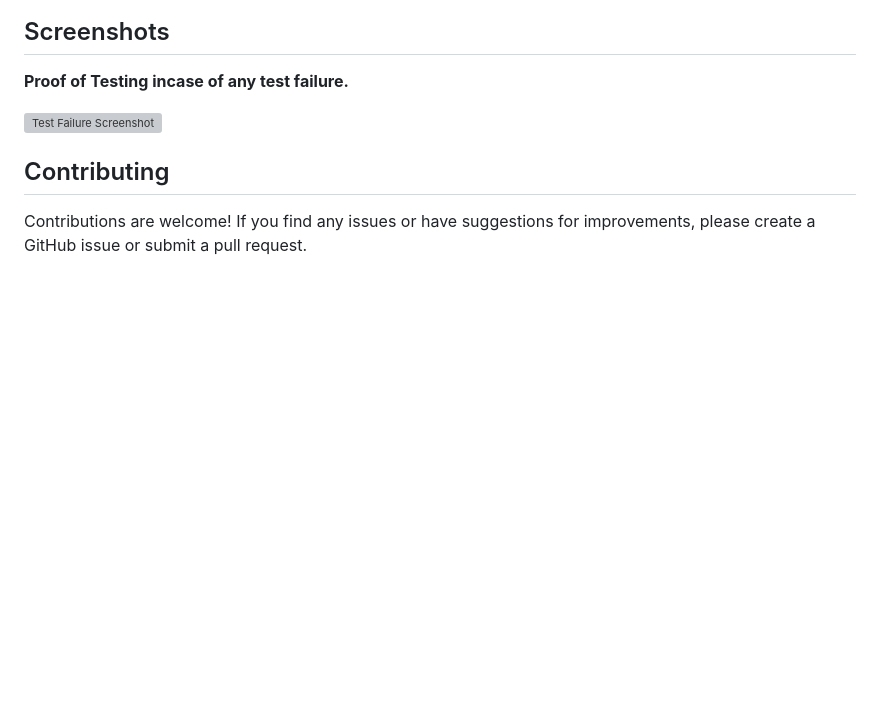
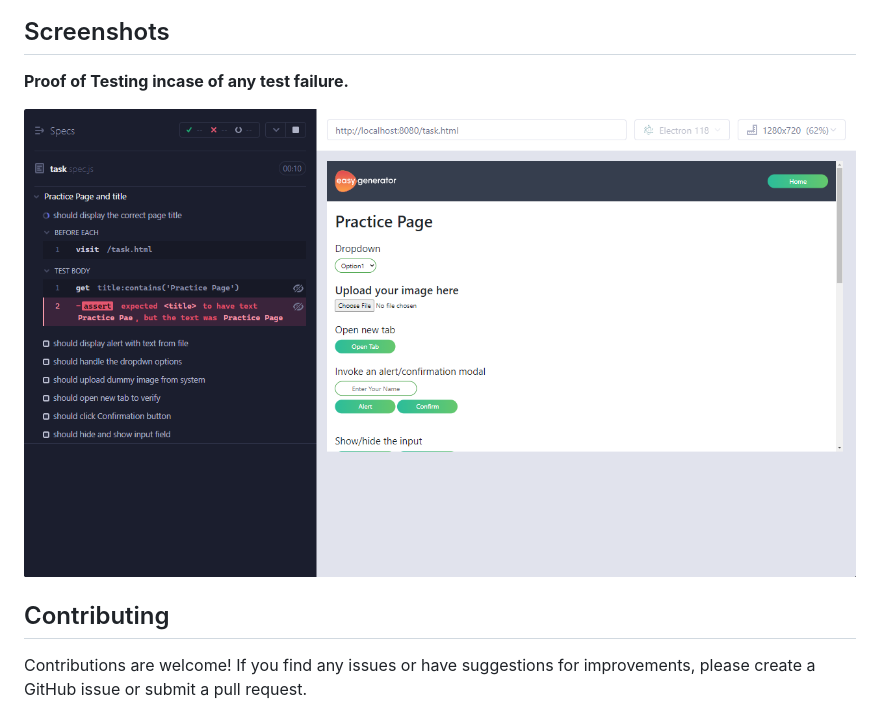
Before and after one commit to arsalsid/EasyGenerator_Automation_Framework, a Markdown page: README.md, the part around the change. GitHub-like rendering; pictures changed too: cypress/images/Screenshot on Failure Execution.png (added); blank space fills up the shorter version; grey boxes are pictures that could not be loaded.

```diff
--- a/README.md
+++ b/README.md
@@ -46,7 +46,7 @@ After running tests, Mochawesome HTML reports will be generated automatically. Y
 
 **Proof of Testing incase of any test failure.**
 
-![Test Failure Screenshot](cypress/screenshots/task.spec.js/On%20Failure%20Screesnhot.png)
+![Test Failure Screenshot](cypress/images/Screenshot%20on%20Failure%20Execution.png)
 
 
 ## Contributing
```
Also changed, not shown: cypress/screenshots/task.spec.js/Practice Page and title -- should display the correct page title (failed).png (added), 3 other files.
